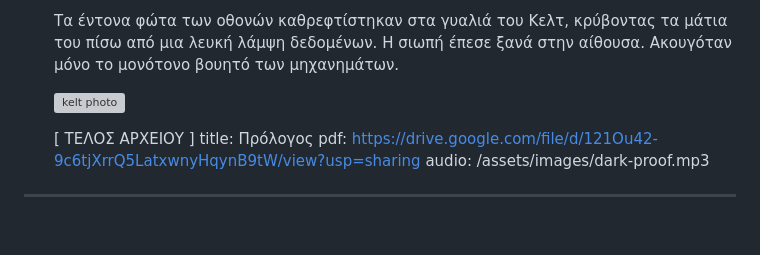
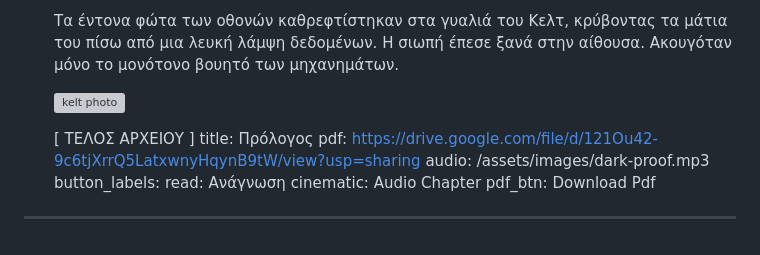
Before and after one commit to Visionsoundhub/zairok-project, a Markdown page: src/pages/vip-archives.md, the part around one of its changes. Drawn GitHub-style; grey boxes are pictures that could not be loaded.

Commit message:
Update 📄 Pages “vip-archives”

```diff
--- a/src/pages/vip-archives.md
+++ b/src/pages/vip-archives.md
@@ -87,13 +91,15 @@ blocks:
       Τα έντονα φώτα των οθονών καθρεφτίστηκαν στα γυαλιά του Κελτ, κρύβοντας τα μάτια του πίσω από μια λευκή λάμψη δεδομένων. Η σιωπή έπεσε ξανά στην αίθουσα. Ακουγόταν μόνο το μονότονο βουητό των μηχανημάτων.
 
 
-
       ![kelt photo](/assets/images/kelt.jpg)
-
 
 
       \[ ΤΕΛΟΣ ΑΡΧΕΙΟΥ ]
     title: Πρόλογος
     pdf: https://drive.google.com/file/d/121Ou42-9c6tjXrrQ5LatxwnyHqynB9tW/view?usp=sharing
     audio: /assets/images/dark-proof.mp3
+    button_labels:
+      read: Ανάγνωση
+      cinematic: Audio Chapter
+      pdf_btn: Download Pdf
 ---
```
Also changed, not shown: other parts of src/pages/vip-archives.md (+5 -1 lines).
